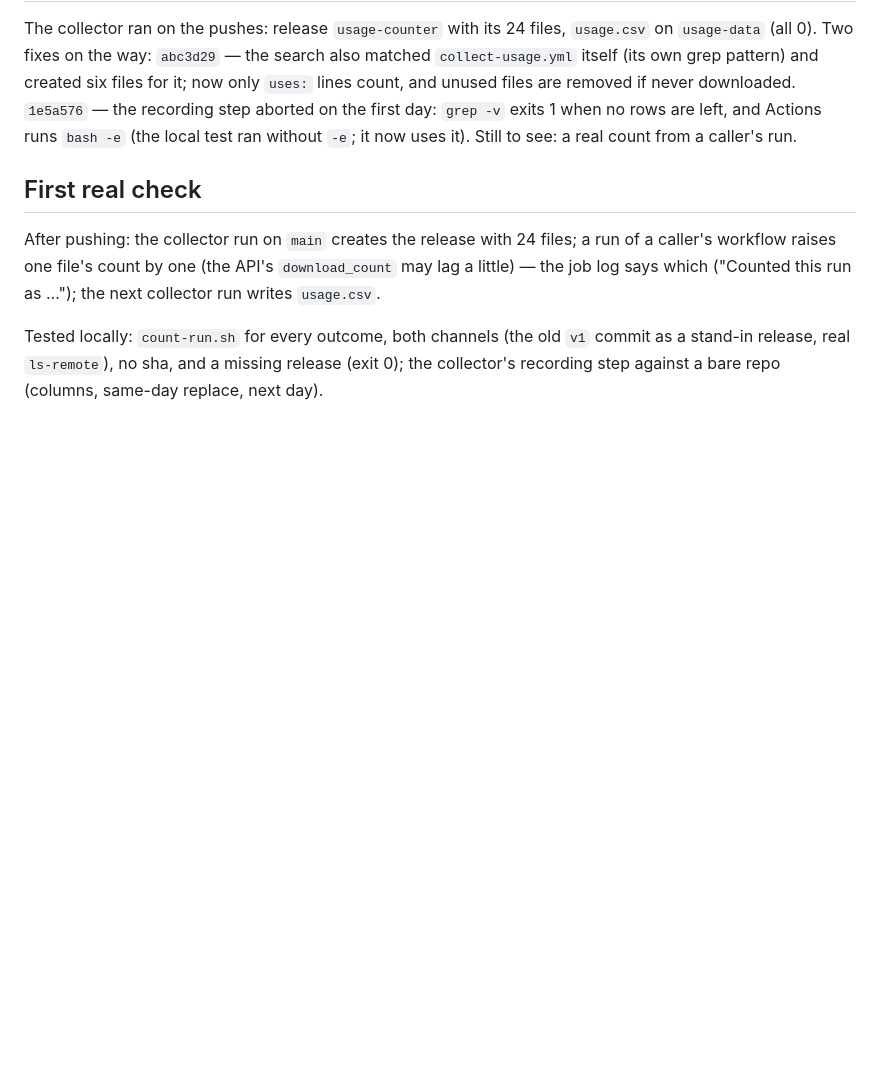
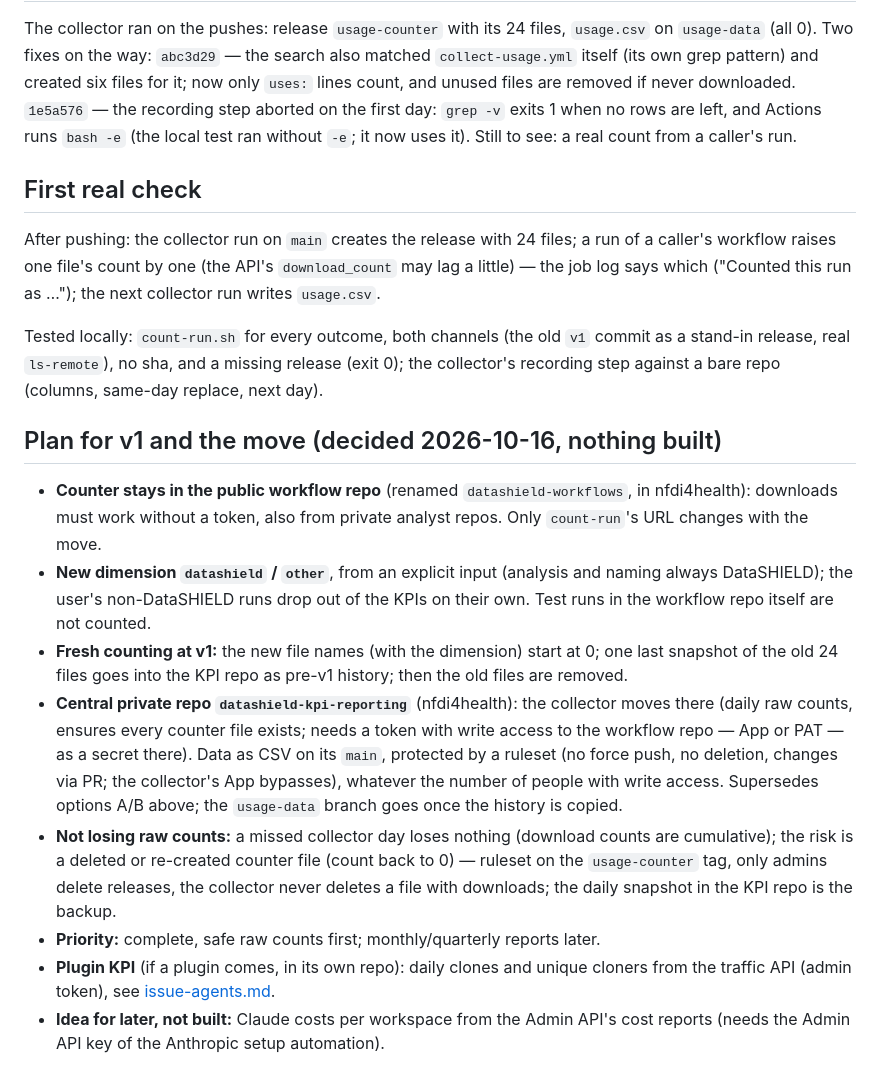
Before and after one commit to FlorianSchw/package-workflows, a Markdown page: dev-notes/usage-counting.md, the part around the change. Rendered like a GitHub page; blank space fills up the shorter version.

```diff
--- a/dev-notes/usage-counting.md
+++ b/dev-notes/usage-counting.md
@@ -109,3 +109,38 @@ Tested locally: `count-run.sh` for every outcome, both channels (the old
 `v1` commit as a stand-in release, real `ls-remote`), no sha, and a
 missing release (exit 0); the collector's recording step against a bare
 repo (columns, same-day replace, next day).
+
+## Plan for v1 and the move (decided 2026-10-16, nothing built)
+
+- **Counter stays in the public workflow repo** (renamed
+  `datashield-workflows`, in nfdi4health): downloads must work without a
+  token, also from private analyst repos. Only `count-run`'s URL changes
+  with the move.
+- **New dimension `datashield` / `other`**, from an explicit input
+  (analysis and naming always DataSHIELD); the user's non-DataSHIELD
+  runs drop out of the KPIs on their own. Test runs in the workflow repo
+  itself are not counted.
+- **Fresh counting at v1:** the new file names (with the dimension)
+  start at 0; one last snapshot of the old 24 files goes into the KPI
+  repo as pre-v1 history; then the old files are removed.
+- **Central private repo `datashield-kpi-reporting`** (nfdi4health):
+  the collector moves there (daily raw counts, ensures every counter file
+  exists; needs a token with write access to the workflow repo — App or
+  PAT — as a secret there). Data as CSV on its `main`, protected by a
+  ruleset (no force push, no deletion, changes via PR; the collector's
+  App bypasses), whatever the number of people with write access.
+  Supersedes options A/B above; the `usage-data` branch goes once the
+  history is copied.
+- **Not losing raw counts:** a missed collector day loses nothing
+  (download counts are cumulative); the risk is a deleted or re-created
+  counter file (count back to 0) — ruleset on the `usage-counter` tag,
+  only admins delete releases, the collector never deletes a file with
+  downloads; the daily snapshot in the KPI repo is the backup.
+- **Priority:** complete, safe raw counts first; monthly/quarterly
+  reports later.
+- **Plugin KPI** (if a plugin comes, in its own repo): daily clones and
+  unique cloners from the traffic API (admin token), see
+  [issue-agents.md](issue-agents.md).
+- **Idea for later, not built:** Claude costs per workspace from the
+  Admin API's cost reports (needs the Admin API key of the Anthropic
+  setup automation).
```
Also changed, not shown: dev-notes/v1-planning.md (added, +89 -0 lines).
